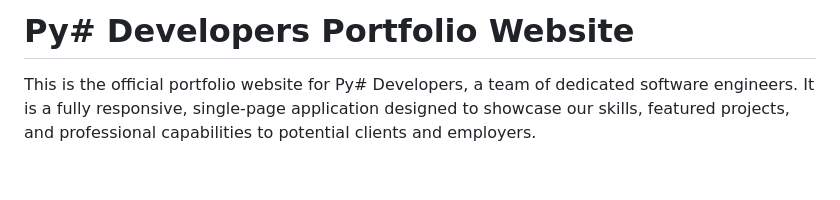
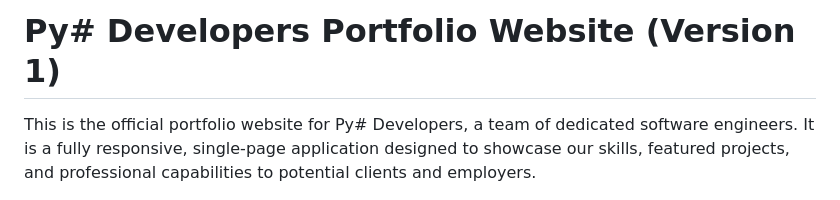
Before and after one commit to Cynthia-Motaung/p-sharp, a Markdown page: README.md, the part around the change. Rendered like a GitHub page; blank space fills up the shorter version.

Commit message:
Update README.md (Updated Header)

```diff
--- a/README.md
+++ b/README.md
@@ -1,4 +1,4 @@
-# Py# Developers Portfolio Website
+# Py# Developers Portfolio Website (Version 1)
 
 This is the official portfolio website for Py# Developers, a team of dedicated software engineers. It is a fully responsive, single-page application designed to showcase our skills, featured projects, and professional capabilities to potential clients and employers.
 
```
